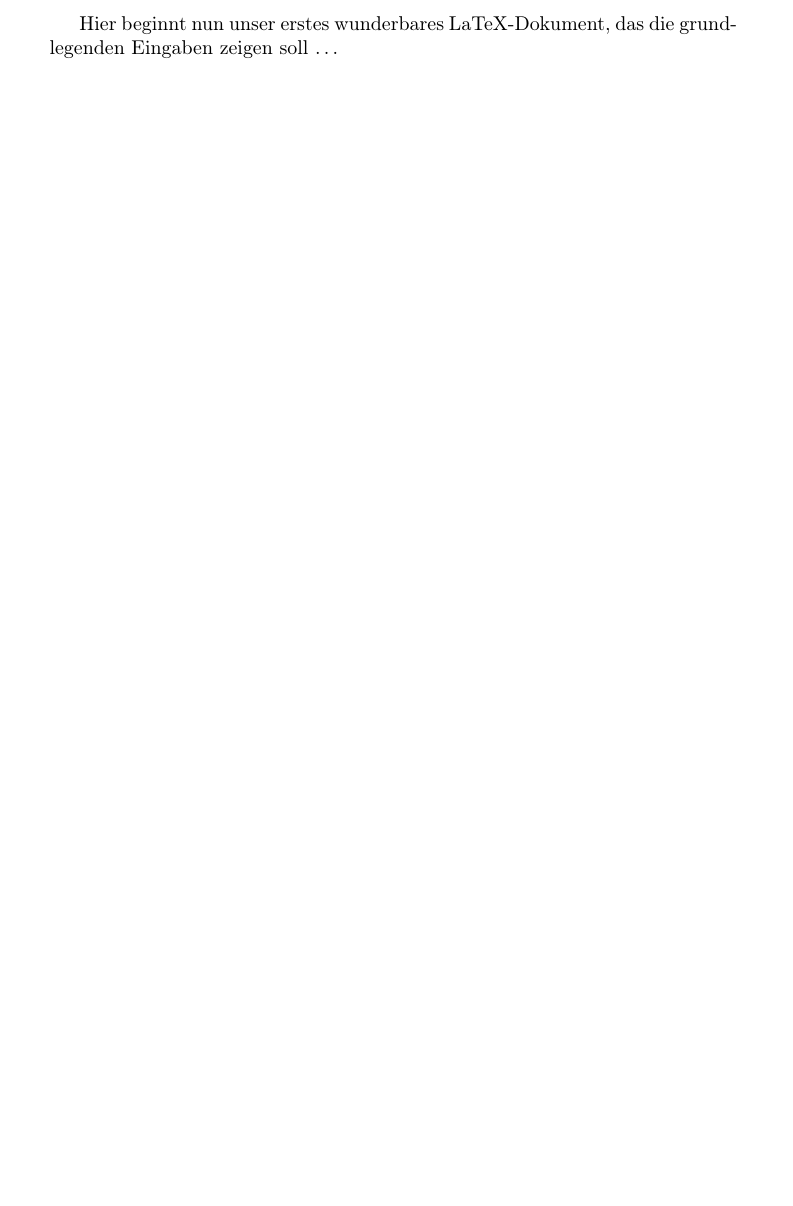
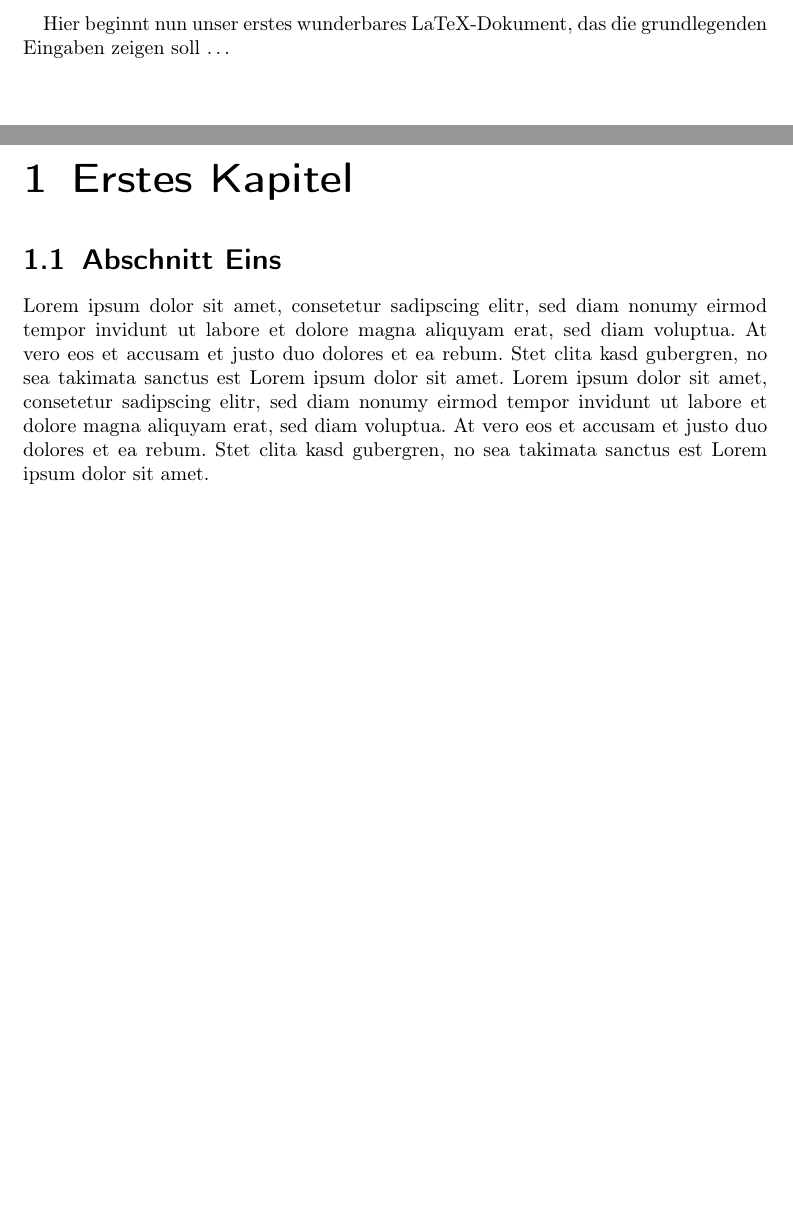
Before and after one commit to RandomeHunter/Imago-Tex, a LaTeX document (Regelwerk/BeispielProjekt.tex): part of the page before the commit and two parts of pages 1 and 2 of 2 after it, the two joined at a grey line, cut so that both start at the same text, the shorter picture padded with empty space. Compiled offline with pdfLaTeX.

Commit message:
introduce komascript; add gitIgnore

```diff
--- a/Regelwerk/BeispielProjekt.tex
+++ b/Regelwerk/BeispielProjekt.tex
@@ -1,8 +1,11 @@
-\documentclass[10pt, a4paper]{article}
+\documentclass[10pt, a4paper]{scrreprt}
  \usepackage[german,ngerman]{babel}
  \usepackage[ansinew]{inputenc}
  \usepackage[T1]{fontenc}
  \begin{document}
  Hier beginnt nun unser erstes wunderbares LaTeX-Dokument,
  das die grundlegenden Eingaben zeigen soll \dots
+\chapter{Erstes Kapitel}
+\section{Abschnitt Eins}
+Lorem ipsum dolor sit amet, consetetur sadipscing elitr, sed diam nonumy eirmod tempor invidunt ut labore et dolore magna aliquyam erat, sed diam voluptua. At vero eos et accusam et justo duo dolores et ea rebum. Stet clita kasd gubergren, no sea takimata sanctus est Lorem ipsum dolor sit amet. Lorem ipsum dolor sit amet, consetetur sadipscing elitr, sed diam nonumy eirmod tempor invidunt ut labore et dolore magna aliquyam erat, sed diam voluptua. At vero eos et accusam et justo duo dolores et ea rebum. Stet clita kasd gubergren, no sea takimata sanctus est Lorem ipsum dolor sit amet.
  \end{document}
```
Also changed, not shown: Regelwerk/BeispielProjekt.pdf (deleted), 3 other files.
